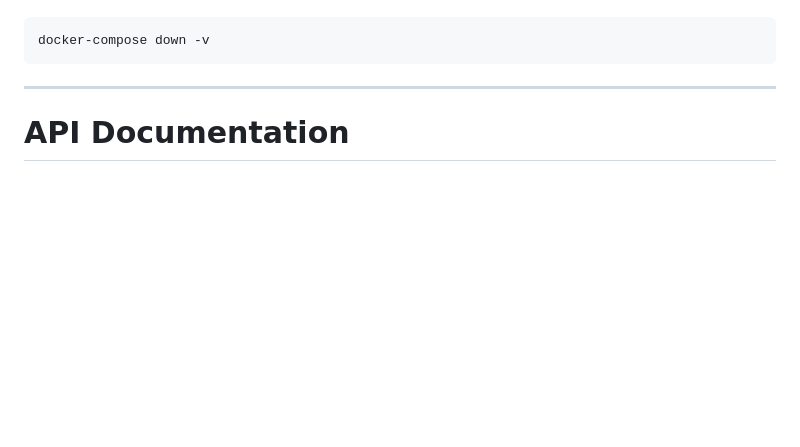
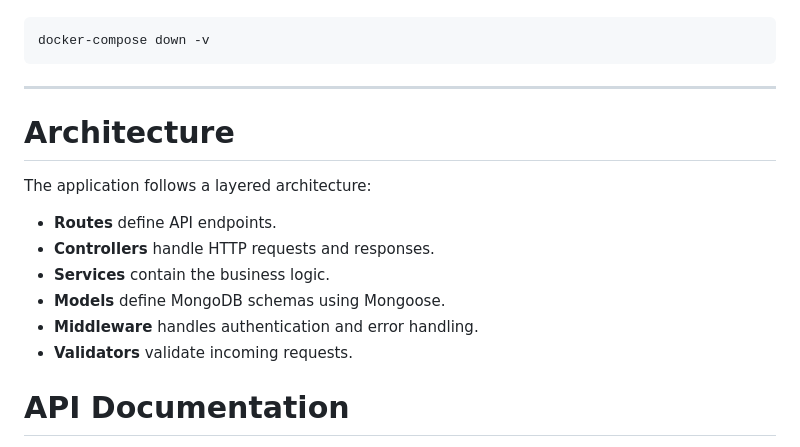
Before and after one commit to Farah-Tarek101/Task-Mangment, a Markdown page: README.md, the part around the change. Rendered like a GitHub page; blank space fills up the shorter version.

Commit message:
Add architecture section to README
Added architecture section to README to explain the structure of the application.

````diff
--- a/README.md
+++ b/README.md
@@ -277,7 +277,16 @@ docker-compose down -v
 ```
 
 ---
+# Architecture
 
+The application follows a layered architecture:
+
+- **Routes** define API endpoints.
+- **Controllers** handle HTTP requests and responses.
+- **Services** contain the business logic.
+- **Models** define MongoDB schemas using Mongoose.
+- **Middleware** handles authentication and error handling.
+- **Validators** validate incoming requests.
 # API Documentation
 
 Base URL:
````
